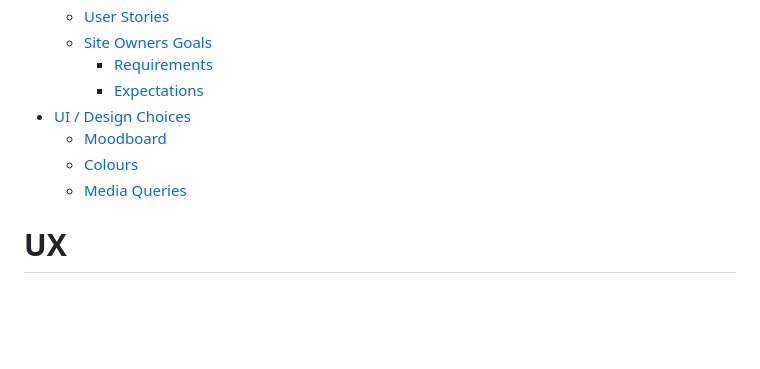
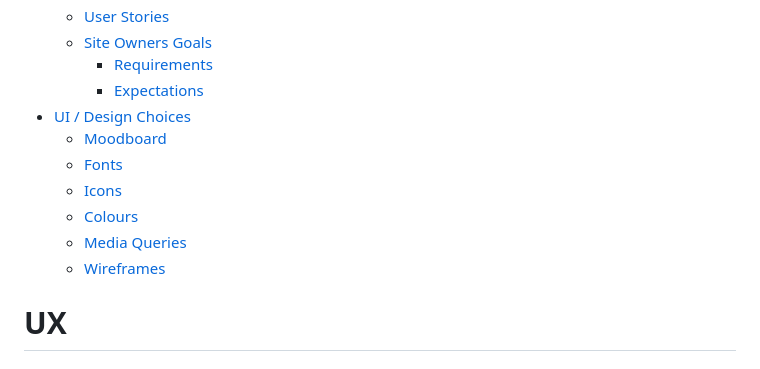
Before and after one commit to rachelcluke/my-MDb, a Markdown page: README.md, the part around the change printed below. GitHub-like rendering; blank space fills up the shorter version.

```diff
--- a/README.md
+++ b/README.md
@@ -36,8 +36,11 @@ The last update to this file was: **July 18th, 2024**
     - [Expectations](#expectations)
 - [UI / Design Choices](#ui-design-choices)
   - [Moodboard](#moodboard)
+  - [Fonts](#fonts)
+  - [Icons](#icons)
   - [Colours](#colours)
   - [Media Queries](#media-queries)
+  - [Wireframes](#wireframes)
 
 
 # UX
```
Also changed, not shown: other parts of README.md (+39 -0 lines), docs/colour-palette.png (added), 1 other file.
